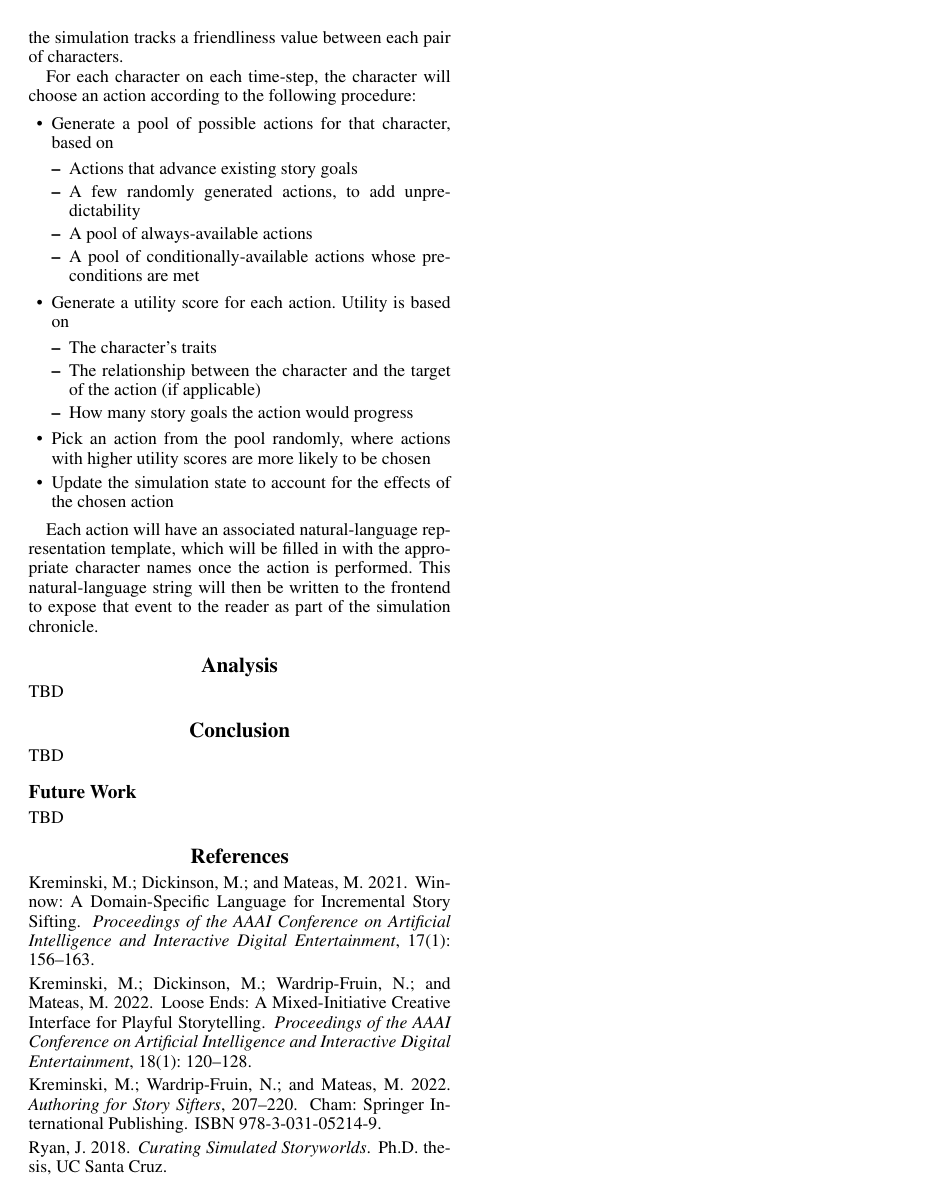
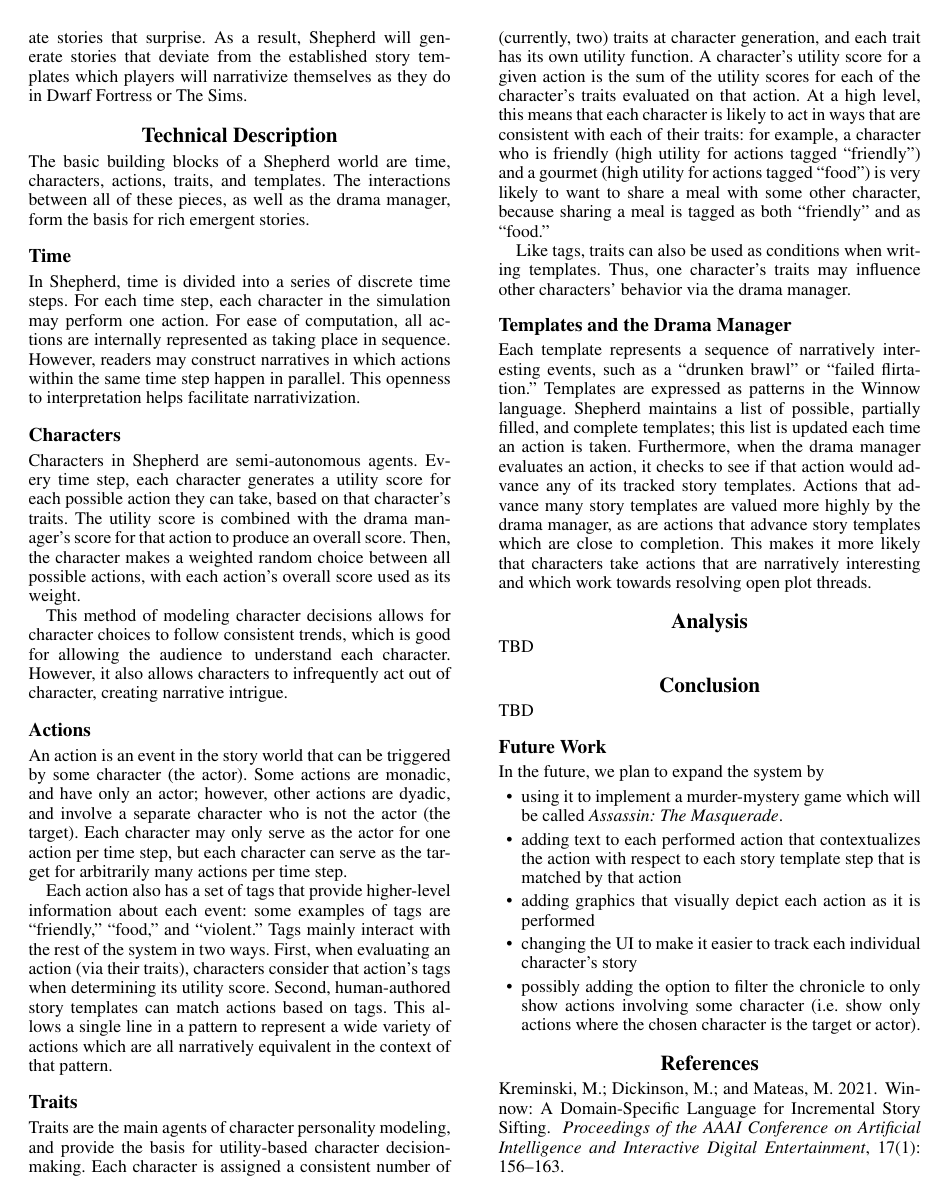
Before and after one commit to L00tkek/ecs298g-final-project, a LaTeX paper (paper/paper.tex): page 2 of 2 before the commit and page 2 of 3 after it. Compiled offline with pdfLaTeX.

Commit message:
Expanded technical description. Added bullets to future work. Incorporated Jonathan's additions to Related Work. Also made citations better.

```diff
--- a/paper/paper.tex
+++ b/paper/paper.tex
@@ -25,15 +25,13 @@
 
 \title{Shepherd: An Incremental Story Sifting-Based Drama Manager}
 \author {
-    % Authors
-    First Author Name,
+    Sage Deo,
     Jonathan Chung,
     Joshua McCoy
 }
 \affiliations {
-    % Affiliations
     University of California, Davis \\
-    \{firstAuthor, secondAuthor, jamccoy\}@ucdavis.edu
+    \{rsdeo, secondAuthor, jamccoy\}@ucdavis.edu
 }
 
 \begin{document}
@@ -101,0 +109,3 @@ structureless mess”.
+characters continue to make decisions and create stories that surprise. As a result,
+Shepherd will generate stories that deviate from the established story templates which
+players will narrativize themselves as they do in Dwarf Fortress or The Sims.
@@ -108,34 +115,103 @@ the simulation. The simulation handles time as a series of time-steps, where eac
-character may take one action per time-step in a predetermined order. Furthermore, the
-simulation tracks a friendliness value between each pair of characters.
+The basic building blocks of a Shepherd world are time, characters, actions, traits, and
+templates. The interactions between all of these pieces, as well as the drama manager,
+form the basis for rich emergent stories.
 
-For each character on each time-step, the character will choose an action according to the
-following procedure:
+\subsection{Time}
+In Shepherd, time is divided into a series of discrete time steps. For each time step,
+each character in the simulation may perform one action. For ease of computation, all
+actions are internally represented as taking place in sequence. However, readers may
+construct narratives in which actions within the same time step happen in parallel. This
+openness to interpretation helps facilitate narrativization.
 
-\begin{itemize}
-    \item Generate a pool of possible actions for that character, based on
-        \begin{itemize}
-            \item Actions that advance existing story goals
-            \item A few randomly generated actions, to add unpredictability
-            \item A pool of always-available actions
-            \item A pool of conditionally-available actions whose preconditions are met
-        \end{itemize}
-    \item
-        Generate a utility score for each action. Utility is based on
-        \begin{itemize}
-            \item The character’s traits
-            \item The relationship between the character and the target of the action (if
-                applicable)
-            \item How many story goals the action would progress
-        \end{itemize}
-    \item Pick an action from the pool randomly, where actions with higher utility scores
-        are more likely to be chosen
-    \item Update the simulation state to account for the effects of the chosen action
-\end{itemize}
+\subsection{Characters}
+Characters in Shepherd are semi-autonomous agents. Every time step, each character
+generates a utility score for each possible action they can take, based on that
+character's traits. The utility score is combined with the drama manager's score for that
+action to produce an overall score. Then, the character makes a weighted random choice
+between all possible actions, with each action's overall score used as its weight.
 
-Each action will have an associated natural-language representation template, which will
-be filled in with the appropriate character names once the action is performed. This
-natural-language string will then be written to the frontend to expose that event to the
-reader as part of the simulation chronicle.
+This method of modeling character decisions allows for character choices to follow
+consistent trends, which is good for allowing the audience to understand each character.
+However, it also allows characters to infrequently act out of character, creating
+narrative intrigue.
+
+\subsection{Actions}
+An action is an event in the story world that can be triggered by some character (the
+actor). Some actions are monadic, and have only an actor; however, other actions are
+dyadic, and involve a separate character who is not the actor (the target). Each character
+may only serve as the actor for one action per time step, but each character can serve as
+the target for arbitrarily many actions per time step.
+
+Each action also has a set of tags that provide higher-level information about each event:
+some examples of tags are ``friendly,'' ``food,'' and ``violent.'' Tags mainly interact
+with the rest of the system in two ways. First, when evaluating an action (via their
+traits), characters consider that action's tags when determining its utility score.
+Second, human-authored story templates can match actions based on tags. This allows a
+single line in a pattern to represent a wide variety of actions which are all narratively
+equivalent in the context of that pattern.
+
+\subsection{Traits}
+Traits are the main agents of character personality modeling, and provide the basis for
+utility-based character decision-making. Each character is assigned a consistent number of
+(currently, two) traits at character generation, and each trait has its own utility
+function. A character's utility score for a given action is the sum of the utility scores
+for each of the character's traits evaluated on that action. At a high level, this means
+that each character is likely to act in ways that are consistent with each of their
+traits: for example, a character who is friendly (high utility for actions tagged
+``friendly'') and a gourmet (high utility for actions tagged ``food'') is very likely to want to
+share a meal with some other character, because sharing a meal is tagged as both
+``friendly'' and as ``food.''
+
+Like tags, traits can also be used as conditions when writing templates. Thus, one
+character's traits may influence other characters' behavior via the drama manager.
+
+\subsection{Templates and the Drama Manager}
+Each template represents a sequence of narratively interesting events, such as a ``drunken
+brawl'' or ``failed flirtation.'' Templates are expressed as patterns in the Winnow
+language. Shepherd maintains a list of possible, partially filled, and complete templates;
+this list is updated each time an action is taken. Furthermore, when the drama manager
+evaluates an action, it checks to see if that action would advance any of its tracked
+story templates. Actions that advance many story templates are valued more highly by the
+drama manager, as are actions that advance story templates which are close to completion.
+This makes it more likely that characters take actions that are narratively interesting
+and which work towards resolving open plot threads.
+
+% TODO: add more?
+
+%We propose a very simple simulation. Each simulation is instantiated with a set of
+%characters, a set of traits for those characters, and a set of actions for those
+%characters to take. Actions may apply to nothing, or may apply to some other character in
+%the simulation. The simulation handles time as a series of time-steps, where each
+%character may take one action per time-step in a predetermined order.
+%
+%For each character on each time-step, the character will choose an action according to the
+%following procedure:
+%
+%\begin{itemize}
+%    \item Generate a pool of possible actions for that character, based on
+%        \begin{itemize}
+%            \item Actions that advance existing story goals
+%            \item A few randomly generated actions, to add unpredictability
+%            \item A pool of always-available actions
+%            \item A pool of conditionally-available actions whose preconditions are met
+%        \end{itemize}
+%    \item
+%        Generate a utility score for each action. Utility is based on
+%        \begin{itemize}
+%            \item The character’s traits
+%            \item The relationship between the character and the target of the action (if
+%                applicable)
+%            \item How many story goals the action would progress
+%        \end{itemize}
+%    \item Pick an action from the pool randomly, where actions with higher utility scores
+%        are more likely to be chosen
+%    \item Update the simulation state to account for the effects of the chosen action
+%\end{itemize}
+%
+%Each action will have an associated natural-language representation template, which will
+%be filled in with the appropriate character names once the action is performed. This
+%natural-language string will then be written to the frontend to expose that event to the
+%reader as part of the simulation chronicle.
 
 \section{Analysis}
 TBD
@@ -144,7 +220,18 @@ TBD
 TBD
 
 \subsection{Future Work}
-TBD
+In the future, we plan to expand the system by
+\begin{itemize}
+    \item using it to implement a murder-mystery game which will be called
+        \textit{Assassin: The Masquerade}.
+    \item adding text to each performed action that contextualizes the action with respect to each
+        story template step that is matched by that action
+    \item adding graphics that visually depict each action as it is performed
+    \item changing the UI to make it easier to track each individual character's story
+    \item possibly adding the option to filter the chronicle to only show actions
+        involving some character (i.e. show only actions where the chosen character is the
+        target or actor).
+\end{itemize}
 
 \bibliography{refs}
 
```
Also changed, not shown: paper/paper.tex (28 more changed lines).
